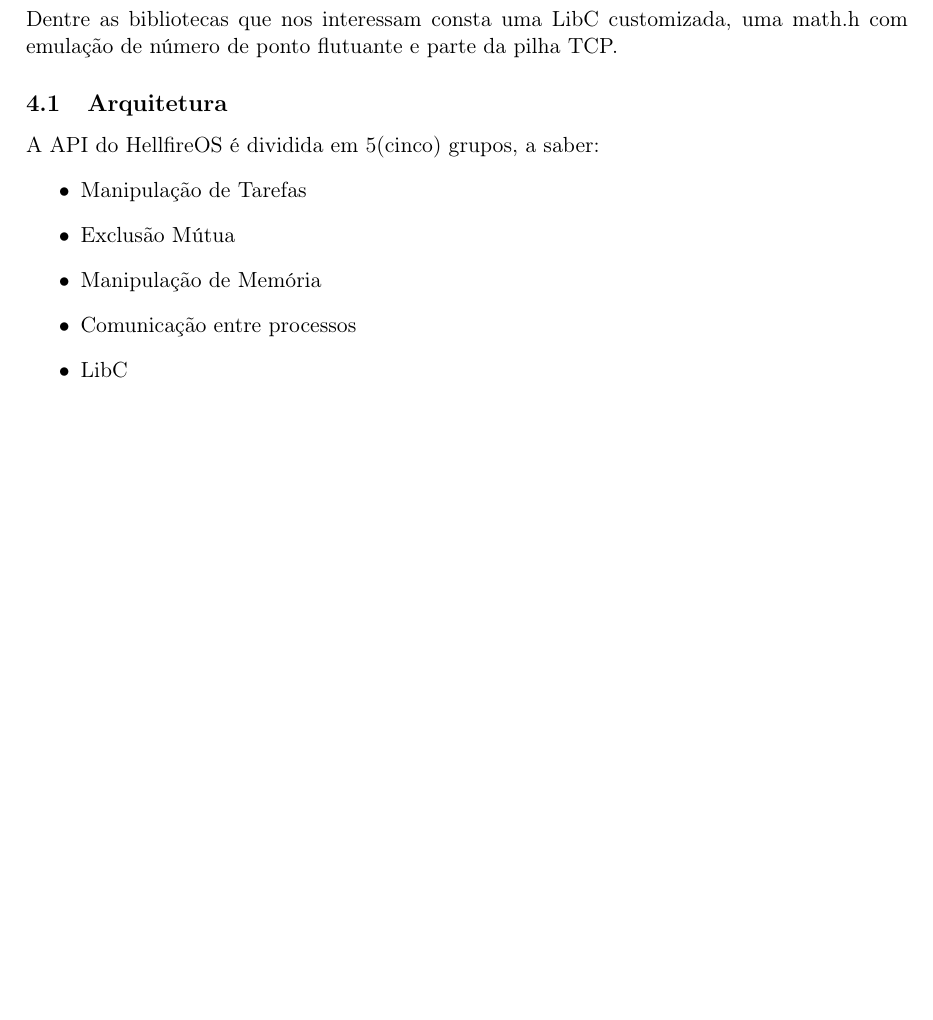
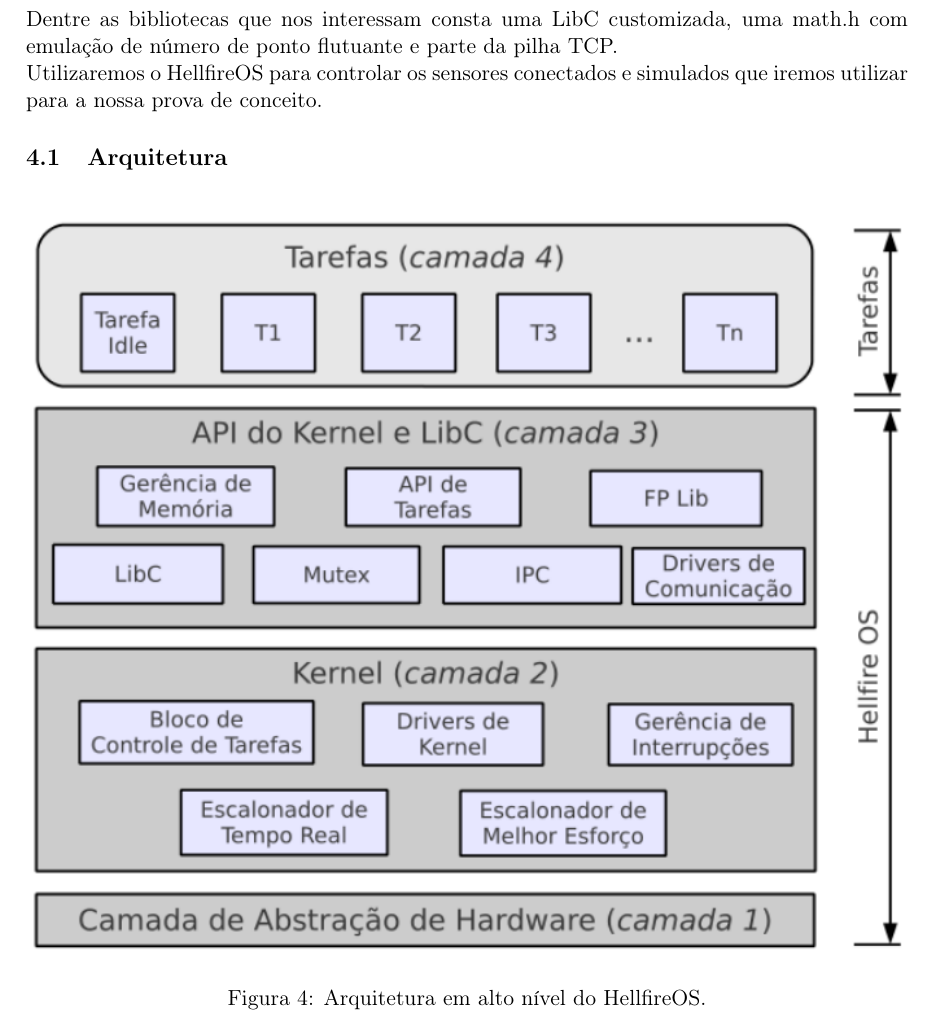
Before and after one commit to strcp/TCC1, a LaTeX thesis (tcc.tex, which reads cap4.tex): part of page 15 of 20, cut so that both start at the same text, the shorter picture padded with empty space. Compiled offline with pdfLaTeX.

Commit message:
Adicionando arquitetura ilustrada do HellfireOS
Signed-off-by: Benito Michelon <benito@Benitos-MacBook-Pro.local>

```diff
--- a/cap4.tex
+++ b/cap4.tex
@@ -6,13 +6,20 @@
 seguintes políticas de escalonamento:
 Rate Monotonic, Round Robin, Earliest Deadline First e Deadline Monotonic.\\
 Dentre as bibliotecas que nos interessam consta uma LibC customizada, uma math.h com emulação
-de número de ponto flutuante e parte da pilha TCP.
+de número de ponto flutuante e parte da pilha TCP.\\
+Utilizaremos o HellfireOS para controlar os sensores conectados e simulados que iremos utilizar para a nossa
+prova de conceito.
 \subsection{Arquitetura}
-A API do HellfireOS é dividida em 5(cinco) grupos, a saber:
-\begin{itemize}
-	\item Manipulação de Tarefas
-	\item Exclusão Mútua
-	\item Manipulação de Memória
-	\item Comunicação entre processos
-	\item LibC
-\end{itemize}
+\begin{figure}[H]
+	\centering
+		\includegraphics[width=\textwidth,height=\textheight,keepaspectratio]{fig/HellfireArch.png}
+	\caption{Arquitetura em alto nível do HellfireOS.}
+\end{figure}
+%A API do HellfireOS é dividida em 5(cinco) grupos, a saber:
+%\begin{itemize}
+%	\item Manipulação de Tarefas
+%	\item Exclusão Mútua
+%	\item Manipulação de Memória
+%	\item Comunicação entre processos
+%	\item LibC
+%\end{itemize}
```
Also changed, not shown: fig/HellfireArch.png (added).
